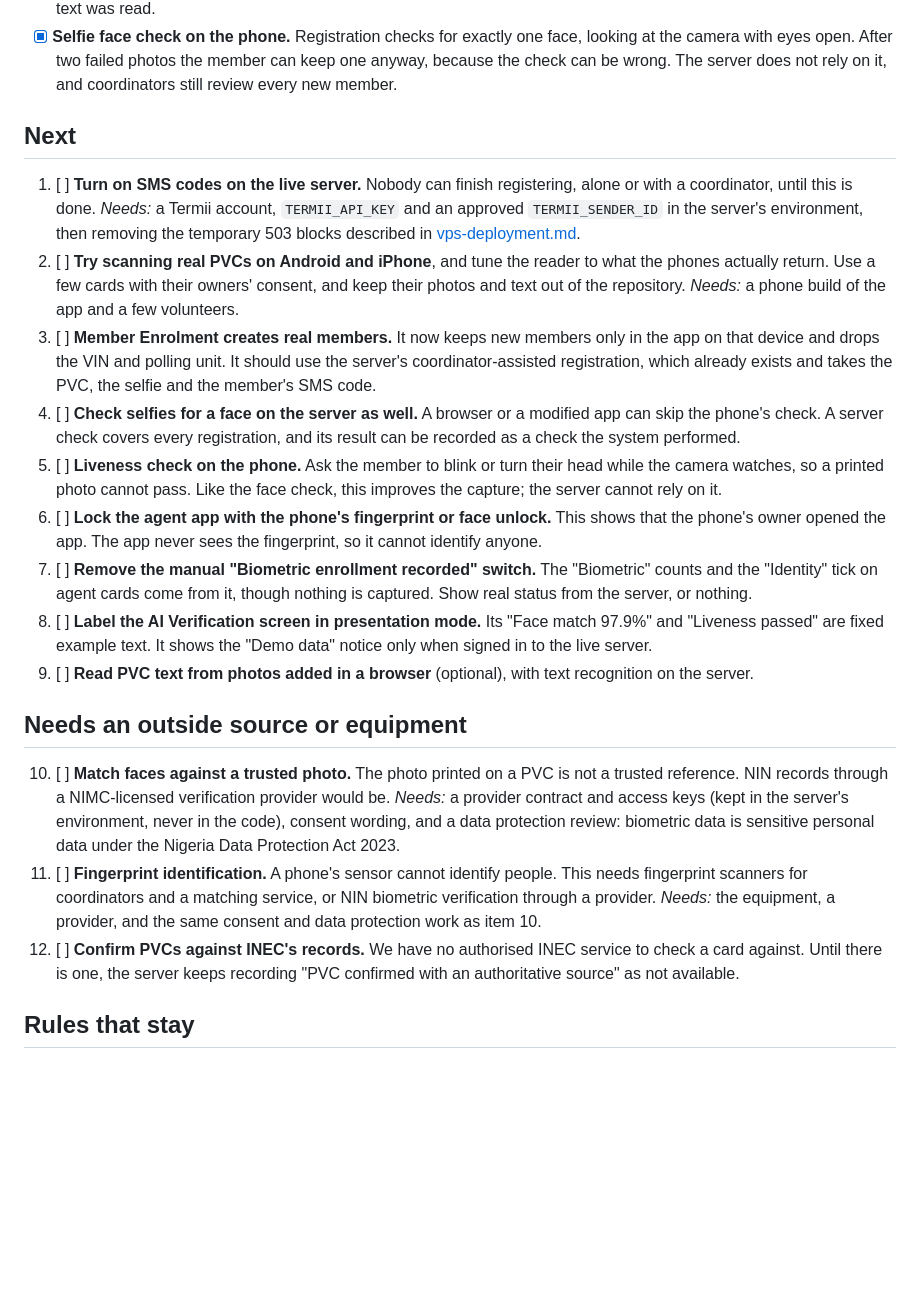
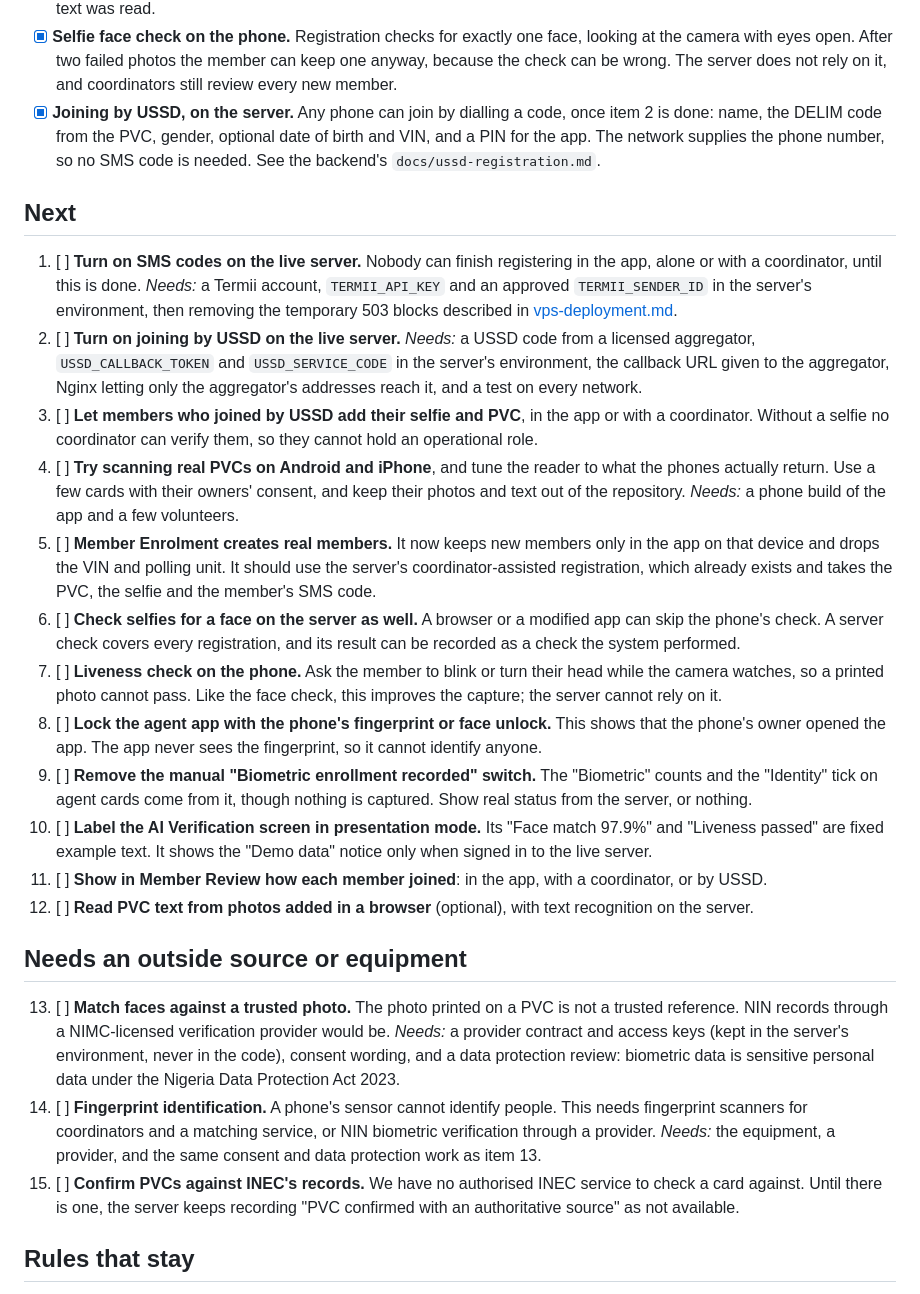
Before and after one commit to Bkzazzau1/TheGameChangerGroup, a Markdown page: docs/identity-checks-plan.md, the part around the change. Rendered like a GitHub page; blank space fills up the shorter version.

Commit message:
Plan the USSD follow-ups and how to turn USSD on
The identity checks plan records joining by USSD as done on the server,
adds turning it on, letting USSD members add their selfie and PVC, and
showing in Member Review how each member joined. The deployment notes
say what the live server needs before USSD works.

Co-Authored-By: Claude Opus 5.5 <noreply@anthropic.com>

```diff
--- a/docs/identity-checks-plan.md
+++ b/docs/identity-checks-plan.md
@@ -20,56 +20,71 @@ off here when it lands.
   face, looking at the camera with eyes open. After two failed photos the
   member can keep one anyway, because the check can be wrong. The server does
   not rely on it, and coordinators still review every new member.
+- [x] **Joining by USSD, on the server.** Any phone can join by dialling a
+  code, once item 2 is done: name, the DELIM code from the PVC, gender,
+  optional date of birth and VIN, and a PIN for the app. The network supplies
+  the phone number, so no SMS code is needed. See the backend's
+  `docs/ussd-registration.md`.
 
 ## Next
 
 1. [ ] **Turn on SMS codes on the live server.** Nobody can finish
-   registering, alone or with a coordinator, until this is done.
+   registering in the app, alone or with a coordinator, until this is done.
    *Needs:* a Termii account, `TERMII_API_KEY` and an approved
    `TERMII_SENDER_ID` in the server's environment, then removing the
    temporary 503 blocks described in [vps-deployment.md](vps-deployment.md).
-2. [ ] **Try scanning real PVCs on Android and iPhone**, and tune the reader to
+2. [ ] **Turn on joining by USSD on the live server.**
+   *Needs:* a USSD code from a licensed aggregator, `USSD_CALLBACK_TOKEN` and
+   `USSD_SERVICE_CODE` in the server's environment, the callback URL given to
+   the aggregator, Nginx letting only the aggregator's addresses reach it, and
+   a test on every network.
+3. [ ] **Let members who joined by USSD add their selfie and PVC**, in the app
+   or with a coordinator. Without a selfie no coordinator can verify them, so
+   they cannot hold an operational role.
+4. [ ] **Try scanning real PVCs on Android and iPhone**, and tune the reader to
    what the phones actually return. Use a few cards with their owners'
    consent, and keep their photos and text out of the repository.
    *Needs:* a phone build of the app and a few volunteers.
-3. [ ] **Member Enrolment creates real members.** It now keeps new members
+5. [ ] **Member Enrolment creates real members.** It now keeps new members
    only in the app on that device and drops the VIN and polling unit. It
    should use the server's coordinator-assisted registration, which already
    exists and takes the PVC, the selfie and the member's SMS code.
-4. [ ] **Check selfies for a face on the server as well.** A browser or a
+6. [ ] **Check selfies for a face on the server as well.** A browser or a
    modified app can skip the phone's check. A server check covers every
    registration, and its result can be recorded as a check the system
    performed.
-5. [ ] **Liveness check on the phone.** Ask the member to blink or turn their
+7. [ ] **Liveness check on the phone.** Ask the member to blink or turn their
    head while the camera watches, so a printed photo cannot pass. Like the
    face check, this improves the capture; the server cannot rely on it.
-6. [ ] **Lock the agent app with the phone's fingerprint or face unlock.** This
+8. [ ] **Lock the agent app with the phone's fingerprint or face unlock.** This
    shows that the phone's owner opened the app. The app never sees the
    fingerprint, so it cannot identify anyone.
-7. [ ] **Remove the manual "Biometric enrollment recorded" switch.** The
+9. [ ] **Remove the manual "Biometric enrollment recorded" switch.** The
    "Biometric" counts and the "Identity" tick on agent cards come from it,
    though nothing is captured. Show real status from the server, or nothing.
-8. [ ] **Label the AI Verification screen in presentation mode.** Its "Face
-   match 97.9%" and "Liveness passed" are fixed example text. It shows the
-   "Demo data" notice only when signed in to the live server.
-9. [ ] **Read PVC text from photos added in a browser** (optional), with text
-   recognition on the server.
+10. [ ] **Label the AI Verification screen in presentation mode.** Its "Face
+    match 97.9%" and "Liveness passed" are fixed example text. It shows the
+    "Demo data" notice only when signed in to the live server.
+11. [ ] **Show in Member Review how each member joined**: in the app, with a
+    coordinator, or by USSD.
+12. [ ] **Read PVC text from photos added in a browser** (optional), with text
+    recognition on the server.
 
 ## Needs an outside source or equipment
 
-10. [ ] **Match faces against a trusted photo.** The photo printed on a PVC is
+13. [ ] **Match faces against a trusted photo.** The photo printed on a PVC is
     not a trusted reference. NIN records through a NIMC-licensed verification
     provider would be.
     *Needs:* a provider contract and access keys (kept in the server's
     environment, never in the code), consent wording, and a data protection
     review: biometric data is sensitive personal data under the Nigeria Data
     Protection Act 2023.
-11. [ ] **Fingerprint identification.** A phone's sensor cannot identify
+14. [ ] **Fingerprint identification.** A phone's sensor cannot identify
     people. This needs fingerprint scanners for coordinators and a matching
     service, or NIN biometric verification through a provider.
     *Needs:* the equipment, a provider, and the same consent and data
-    protection work as item 10.
-12. [ ] **Confirm PVCs against INEC's records.** We have no authorised INEC
+    protection work as item 13.
+15. [ ] **Confirm PVCs against INEC's records.** We have no authorised INEC
     service to check a card against. Until there is one, the server keeps
     recording "PVC confirmed with an authoritative source" as not available.
 
```
Also changed, not shown: docs/vps-deployment.md (+2 -0 lines).
